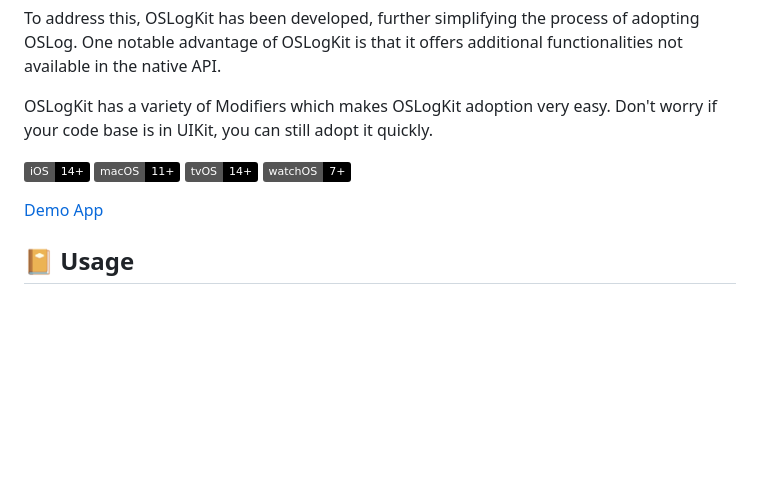
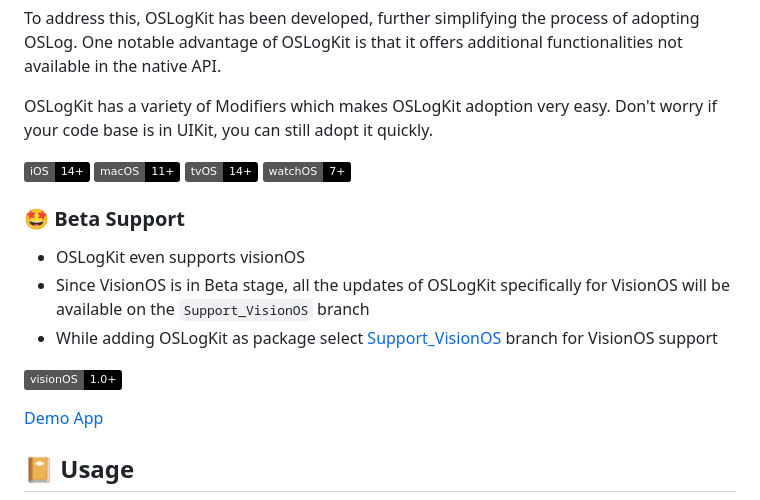
Before and after one commit to gokulnair2001/OSLogKit, a Markdown page: README.md, the part around the change. Rendered like a GitHub page; badges without logos; blank space fills up the shorter version.

````diff
--- a/README.md
+++ b/README.md
@@ -15,6 +15,13 @@ OSLogKit has a variety of Modifiers which makes OSLogKit adoption very easy. Don
 [![Generic badge](https://img.shields.io/badge/macOS-11+-black.svg)](https://shields.io/)
 [![Generic badge](https://img.shields.io/badge/tvOS-14+-black.svg)](https://shields.io/)
 [![Generic badge](https://img.shields.io/badge/watchOS-7+-black.svg)](https://shields.io/)
+
+### 🤩 Beta Support
+* OSLogKit even supports visionOS
+* Since VisionOS is in Beta stage, all the updates of OSLogKit specifically for VisionOS will be available on the ```Support_VisionOS``` branch
+* While adding OSLogKit as package select [Support_VisionOS](https://github.com/gokulnair2001/OSLogKit/tree/Support_VisionOS) branch for VisionOS support
+
+[![Generic badge](https://img.shields.io/badge/visionOS-1.0+-black.svg)](https://shields.io/)
 
 [Demo App](https://github.com/gokulnair2001/OSLogKit_DemoApp)
 
````
